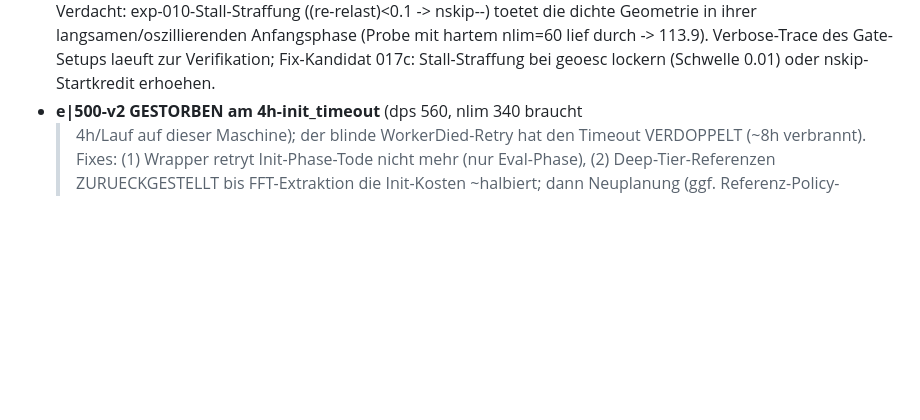
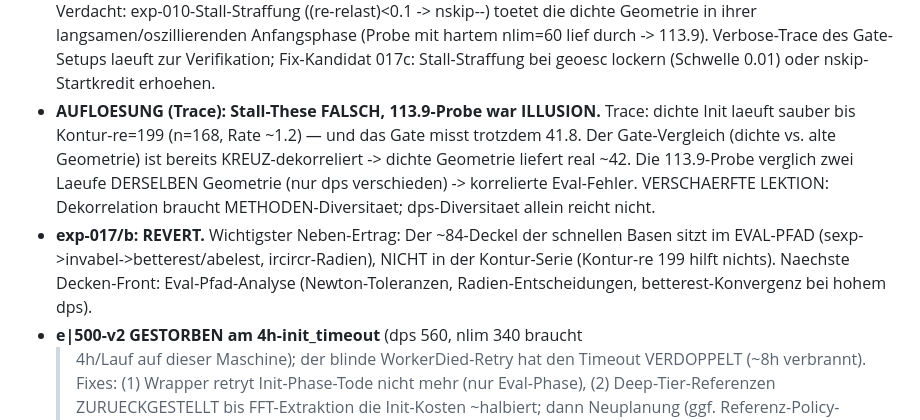
Before and after one commit to Lightrunnerwastaken/gp-tetration, a Markdown page: research/journal.md, the part around the change. Drawn GitHub-style; blank space fills up the shorter version.

Commit message:
research: exp-017/b REVERT — 113.9 war Korrelations-Illusion (Methoden-Diversitaet noetig!); Deckel sitzt im Eval-Pfad, nicht der Kontur
Co-Authored-By: Claude Fable 5 <noreply@anthropic.com>

```diff
--- a/research/journal.md
+++ b/research/journal.md
@@ -433,6 +433,19 @@ Format pro Eintrag:
   durch -> 113.9). Verbose-Trace des Gate-Setups laeuft zur Verifikation;
   Fix-Kandidat 017c: Stall-Straffung bei geoesc lockern (Schwelle 0.01)
   oder nskip-Startkredit erhoehen.
+- **AUFLOESUNG (Trace): Stall-These FALSCH, 113.9-Probe war ILLUSION.**
+  Trace: dichte Init laeuft sauber bis Kontur-re=199 (n=168, Rate ~1.2)
+  — und das Gate misst trotzdem 41.8. Der Gate-Vergleich (dichte vs.
+  alte Geometrie) ist bereits KREUZ-dekorreliert -> dichte Geometrie
+  liefert real ~42. Die 113.9-Probe verglich zwei Laeufe DERSELBEN
+  Geometrie (nur dps verschieden) -> korrelierte Eval-Fehler.
+  VERSCHAERFTE LEKTION: Dekorrelation braucht METHODEN-Diversitaet;
+  dps-Diversitaet allein reicht nicht.
+- **exp-017/b: REVERT.** Wichtigster Neben-Ertrag: Der ~84-Deckel der
+  schnellen Basen sitzt im EVAL-PFAD (sexp->invabel->betterest/abelest,
+  ircircr-Radien), NICHT in der Kontur-Serie (Kontur-re 199 hilft
+  nichts). Naechste Decken-Front: Eval-Pfad-Analyse (Newton-Toleranzen,
+  Radien-Entscheidungen, betterest-Konvergenz bei hohem dps).
 - **e|500-v2 GESTORBEN am 4h-init_timeout** (dps 560, nlim 340 braucht
   >4h/Lauf auf dieser Maschine); der blinde WorkerDied-Retry hat den
   Timeout VERDOPPELT (~8h verbrannt). Fixes: (1) Wrapper retryt
```
